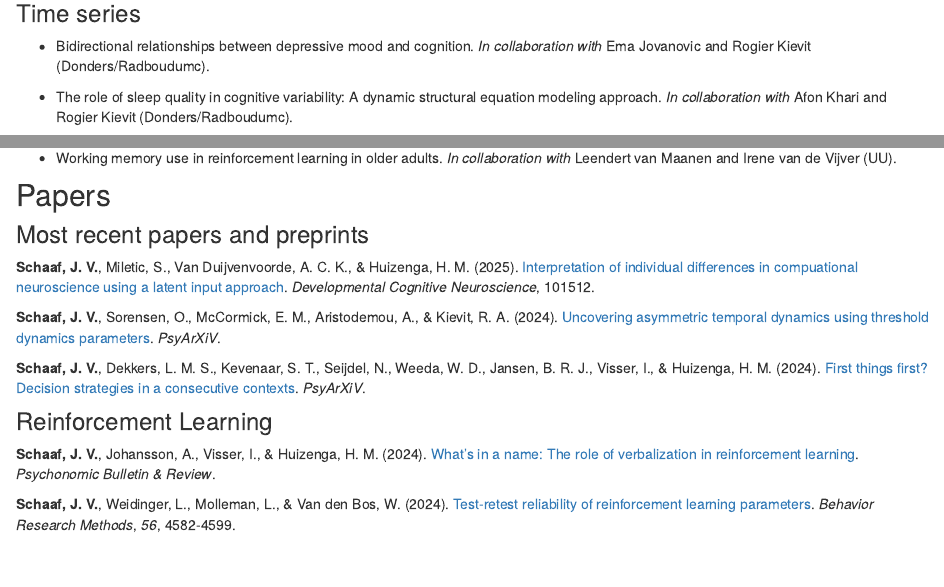
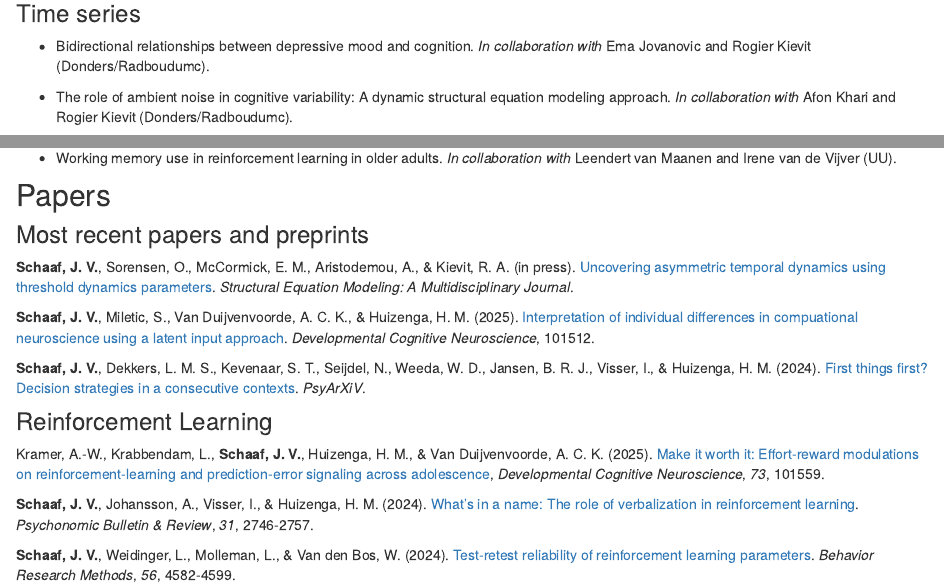
Before and after one commit to JessicaSchaaf/jessicaschaaf, an R Markdown document (work.Rmd): the page in a window 1100 px wide, from 300 px down, and a second part further down, joined at a grey line. Rendered offline with R 4.5, knitr and Pandoc, with nearby package versions; drawn as R Markdown's standard HTML page in place of the format the file asks for.

Commit message:
Updated refs

```diff
--- a/work.Rmd
+++ b/work.Rmd
@@ -16,7 +16,7 @@ You can find my dissertation on the development of reinforcement learning strate
 
 - Bidirectional relationships between depressive mood and cognition. *In collaboration with* Ema Jovanovic and Rogier Kievit (Donders/Radboudumc).
 
-- The role of sleep quality in cognitive variability: A dynamic structural equation modeling approach. *In collaboration with* Afon Khari and Rogier Kievit (Donders/Radboudumc).
+- The role of ambient noise in cognitive variability: A dynamic structural equation modeling approach. *In collaboration with* Afon Khari and Rogier Kievit (Donders/Radboudumc).
 
 ### Reinforcement learning
 
@@ -32,15 +32,17 @@ You can find my dissertation on the development of reinforcement learning strate
 
 ### Most recent papers and preprints
 
+**Schaaf, J. V.**, Sorensen, O., McCormick, E. M., Aristodemou, A., & Kievit, R. A. (in press). [Uncovering asymmetric temporal dynamics using threshold dynamics parameters](https://doi.org/10.31219/osf.io/3b5ra_v2). *Structural Equation Modeling: A Multidisciplinary Journal*.
+
 **Schaaf, J. V.**, Miletic, S., Van Duijvenvoorde, A. C. K., & Huizenga, H. M. (2025). [Interpretation of individual differences in compuational neuroscience using a latent input approach](https://doi.org/10.1016/j.dcn.2025.101512). *Developmental Cognitive Neuroscience*, 101512.
-
-**Schaaf, J. V.**, Sorensen, O., McCormick, E. M., Aristodemou, A., & Kievit, R. A. (2024). [Uncovering asymmetric temporal dynamics using threshold dynamics parameters](https://doi.org/10.31219/osf.io/3b5ra). *PsyArXiV*.
 
 **Schaaf, J. V.**, Dekkers, L. M. S., Kevenaar, S. T., Seijdel, N., Weeda, W. D., Jansen, B. R. J., Visser, I., & Huizenga, H. M. (2024). [First things first? Decision strategies in a consecutive contexts](https://osf.io/cywfd). *PsyArXiV*.
 
 ### Reinforcement Learning
 
-**Schaaf, J. V.**, Johansson, A., Visser, I., & Huizenga, H. M. (2024). [What's in a name: The role of verbalization in reinforcement learning](https://doi.org/10.3758/s13423-024-02506-3). *Psychonomic Bulletin & Review*.
+Kramer, A.-W., Krabbendam, L., **Schaaf, J. V.**, Huizenga, H. M., & Van Duijvenvoorde, A. C. K. (2025). [Make it worth it: Effort-reward modulations on reinforcement-learning and prediction-error signaling across adolescence](https://doi.org/10.1016/j.dcn.2025.101559), *Developmental Cognitive Neuroscience*, *73*, 101559.
+
+**Schaaf, J. V.**, Johansson, A., Visser, I., & Huizenga, H. M. (2024). [What's in a name: The role of verbalization in reinforcement learning](https://doi.org/10.3758/s13423-024-02506-3). *Psychonomic Bulletin & Review*, *31*, 2746-2757.
 
 **Schaaf, J. V.**, Weidinger, L., Molleman, L., & Van den Bos, W. (2024). [Test-retest reliability of reinforcement learning parameters](https://doi.org/10.3758/s13428-023-02203-4). *Behavior Research Methods*, *56*, 4582-4599.
 
```
Also changed, not shown: docs/search.json, 1 other file.
